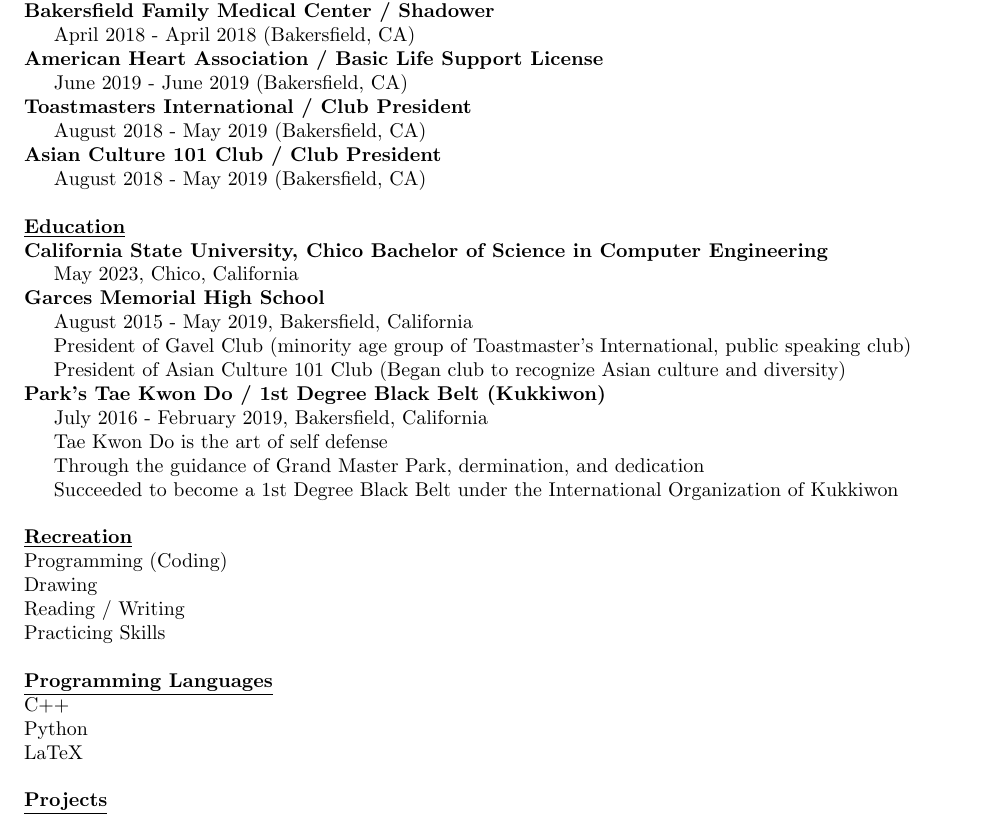
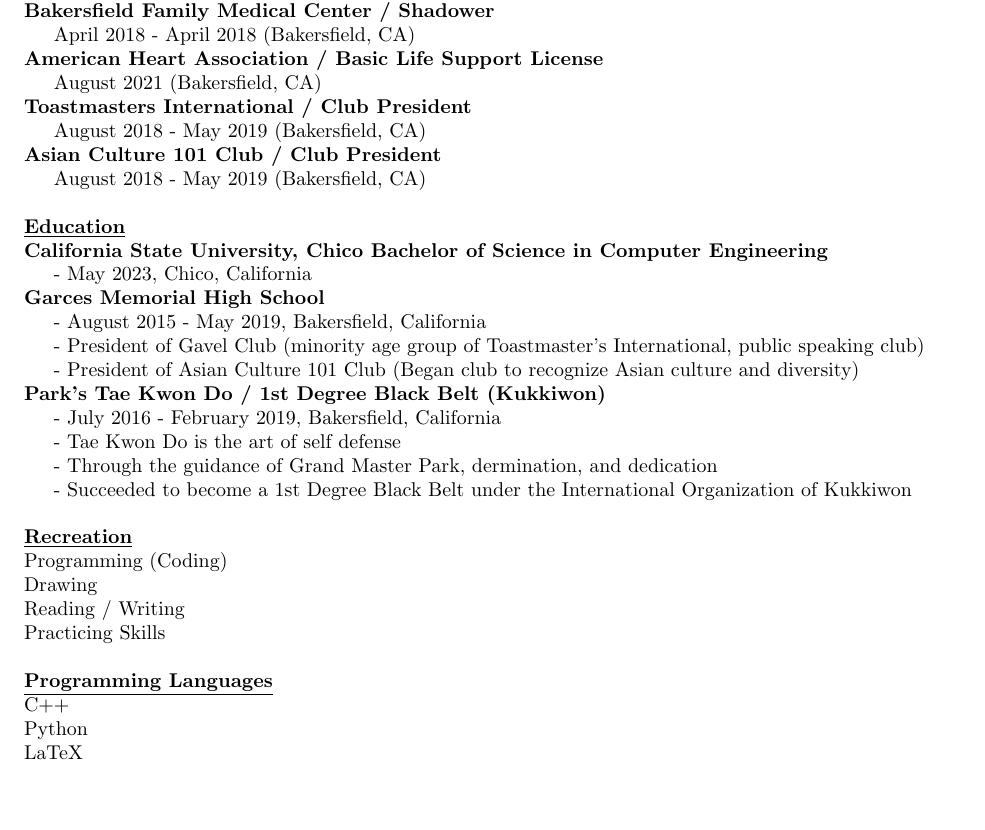
Before and after one commit to KVentayen/Resume, a LaTeX CV (Resume Template/Resume_2021.04.17.tex): part of the page, cut so that both start at the same text. Compiled offline with pdfLaTeX.

Commit message:
Added dashes and updated BLS Date.

```diff
--- a/Resume Template/Resume_2021.04.17.tex
+++ b/Resume Template/Resume_2021.04.17.tex
@@ -42,7 +44,7 @@
 \textbf{Bakersfield Family Medical Center / Shadower}\\
 \tab \tab April 2018 - April 2018 (Bakersfield, CA)\\
 \textbf{American Heart Association / Basic Life Support License}\\
-\tab \tab June 2019 - June 2019 (Bakersfield, CA)\\
+\tab \tab August 2021 (Bakersfield, CA)\\
 \textbf{Toastmasters International / Club President}\\
 \tab \tab August 2018 - May 2019 (Bakersfield, CA)\\
 \textbf{Asian Culture 101 Club / Club President}\\
@@ -50,16 +52,16 @@
 \\
 \textbf{\underline{Education}}\\
 \textbf{California State University, Chico Bachelor of Science in Computer Engineering}\\
-\tab \tab May 2023, Chico, California\\
+\tab \tab - May 2023, Chico, California\\
 \textbf{Garces Memorial High School}\\
-\tab \tab August 2015 - May 2019, Bakersfield, California\\
-\tab \tab President of Gavel Club (minority age group of Toastmaster's International, public speaking club)\\
-\tab \tab President of Asian Culture 101 Club (Began club to recognize Asian culture and diversity)\\
+\tab \tab - August 2015 - May 2019, Bakersfield, California\\
+\tab \tab - President of Gavel Club (minority age group of Toastmaster's International, public speaking club)\\
+\tab \tab - President of Asian Culture 101 Club (Began club to recognize Asian culture and diversity)\\
 \textbf{Park's Tae Kwon Do / 1st Degree Black Belt (Kukkiwon)}\\
-\tab \tab July 2016 - February 2019, Bakersfield, California\\
-\tab \tab Tae Kwon Do is the art of self defense\\
-\tab \tab Through the guidance of Grand Master Park, dermination, and dedication\\
-\tab \tab Succeeded to become a 1st Degree Black Belt under the International Organization of Kukkiwon\\
+\tab \tab - July 2016 - February 2019, Bakersfield, California\\
+\tab \tab - Tae Kwon Do is the art of self defense\\
+\tab \tab - Through the guidance of Grand Master Park, dermination, and dedication\\
+\tab \tab - Succeeded to become a 1st Degree Black Belt under the International Organization of Kukkiwon\\
 \\
 \textbf{\underline{Recreation}}\\
 Programming (Coding)\\
@@ -72,5 +74,5 @@
 Python\\
 LaTeX\\
 \\
-\textbf{\underline{Projects}}
+% \textbf{\underline{Projects}}
 \end{document}
```
Also changed, not shown: Resume Template/Resume_2021.04.17.pdf, Resume Template/Resume_2021.04.17.tex (2 more changed lines).
